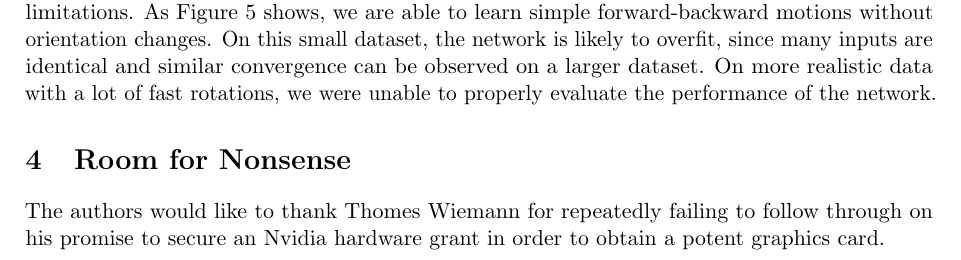
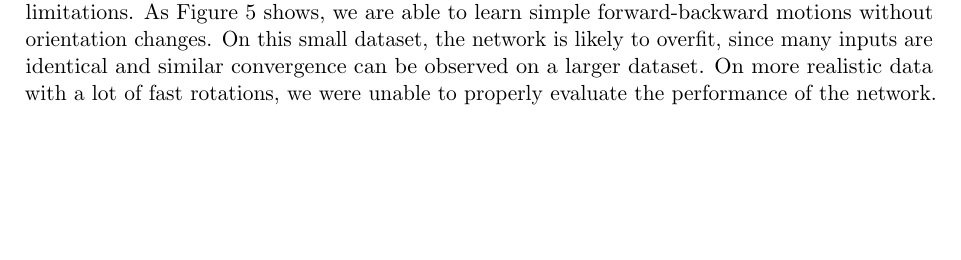
Before and after one commit to themightyoarfish/deepVO, a LaTeX document (tex/explanation.tex): part of page 5 of 6, cut so that both start at the same text, the shorter picture padded with empty space. Compiled offline with pdfLaTeX.

Commit message:
remove passive-aggressive rant

```diff
--- a/tex/explanation.tex
+++ b/tex/explanation.tex
@@ -316,11 +316,11 @@ rotations, we were unable to properly evaluate the performance of the network.
 % ---------------------- %
 % SUBSECTION: GREETINGS %
 % ---------------------- %
-\section{Room for Nonsense}
-\label{sec:nonsense}
-The authors would like to thank Thomes Wiemann for repeatedly failing to follow
-through on his promise to secure an Nvidia hardware grant in order to obtain a
-potent graphics card.
+% \section{Room for Nonsense}
+% \label{sec:nonsense}
+% The authors would like to thank Thomes Wiemann for repeatedly failing to follow
+% through on his promise to secure an Nvidia hardware grant in order to obtain a
+% potent graphics card.
 
 
 % --------------------- %
```
